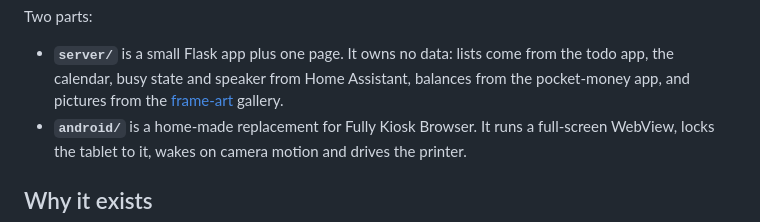
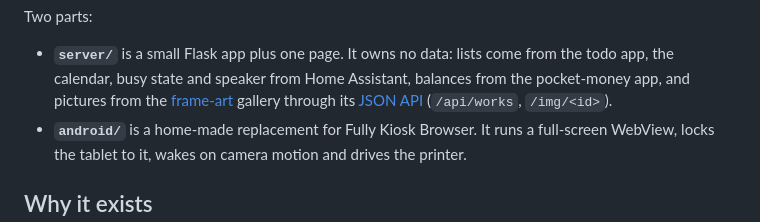
Before and after one commit to No1089/hearth, a Markdown page: README.md, the part around the change. GitHub-like rendering.

Commit message:
README: link frame-art's API docs
Co-Authored-By: Claude Opus 5.5 <noreply@anthropic.com>

```diff
--- a/README.md
+++ b/README.md
@@ -12,7 +12,8 @@ Two parts:
 - **`server/`** is a small Flask app plus one page. It owns no data: lists come
   from the todo app, the calendar, busy state and speaker from Home Assistant,
   balances from the pocket-money app, and pictures from the
-  [frame-art](https://github.com/No1089/frame-art) gallery.
+  [frame-art](https://github.com/No1089/frame-art) gallery through its
+  [JSON API](https://github.com/No1089/frame-art#api) (`/api/works`, `/img/<id>`).
 - **`android/`** is a home-made replacement for Fully Kiosk Browser. It runs a
   full-screen WebView, locks the tablet to it, wakes on camera motion and
   drives the printer.
```
